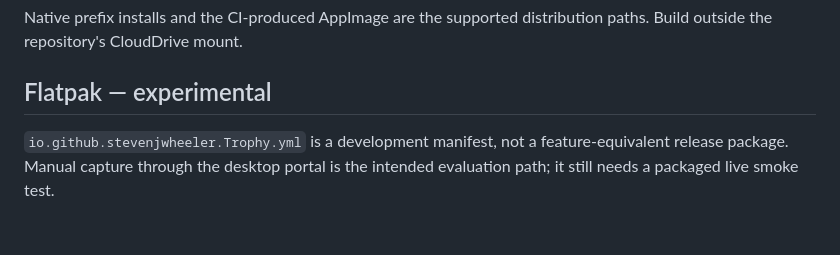
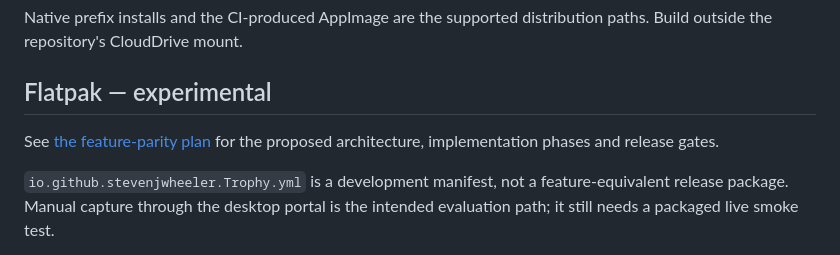
Before and after one commit to stevenjwheeler/Trophy, a Markdown page: packaging/README.md, the part around the change. GitHub-like rendering; blank space fills up the shorter version.

Commit message:
docs(packaging): define single-install Flatpak parity gates

```diff
--- a/packaging/README.md
+++ b/packaging/README.md
@@ -4,6 +4,9 @@ Native prefix installs and the CI-produced AppImage are the supported
 distribution paths. Build outside the repository's CloudDrive mount.
 
 ## Flatpak — experimental
+
+See [the feature-parity plan](FLATPAK_PLAN.md) for the proposed architecture,
+implementation phases and release gates.
 
 `io.github.stevenjwheeler.Trophy.yml` is a development manifest, not a
 feature-equivalent release package. Manual capture through the desktop
```
Also changed, not shown: packaging/FLATPAK_PLAN.md (added, +156 -0 lines).
